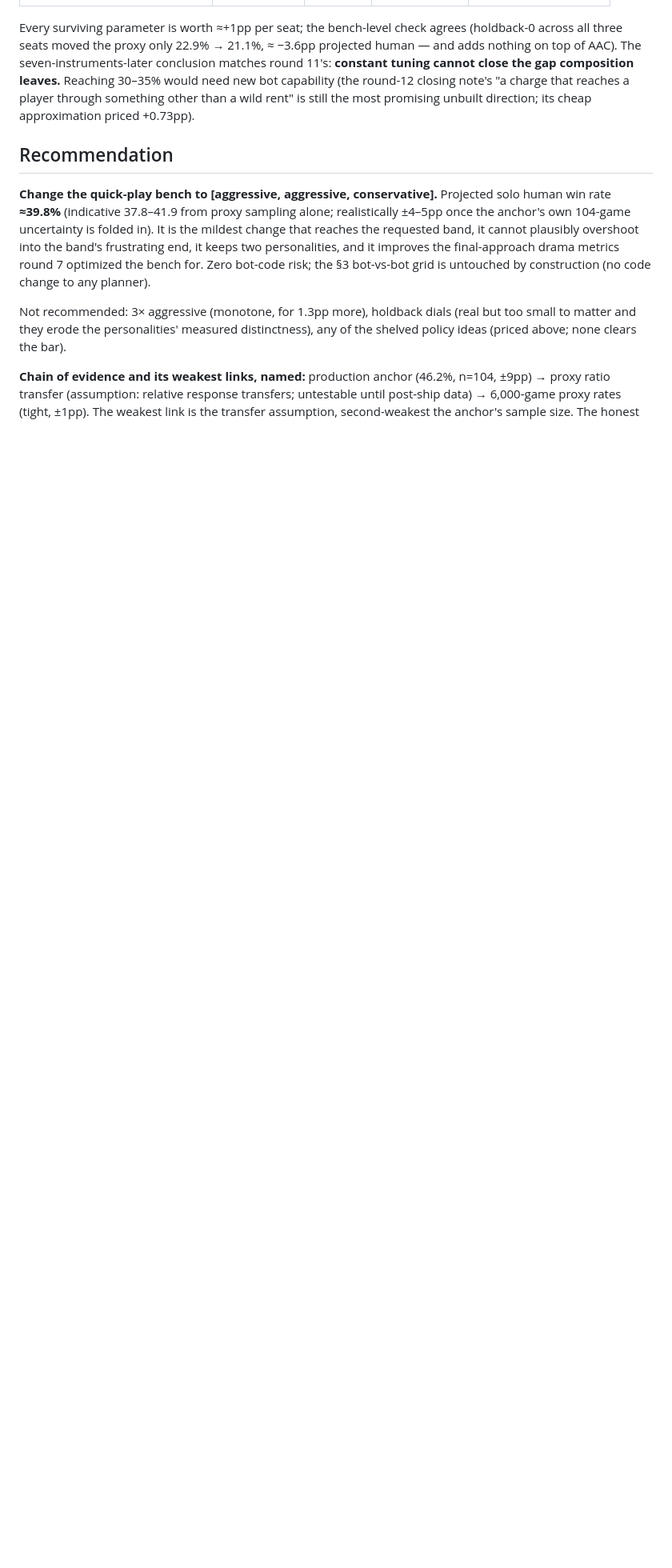
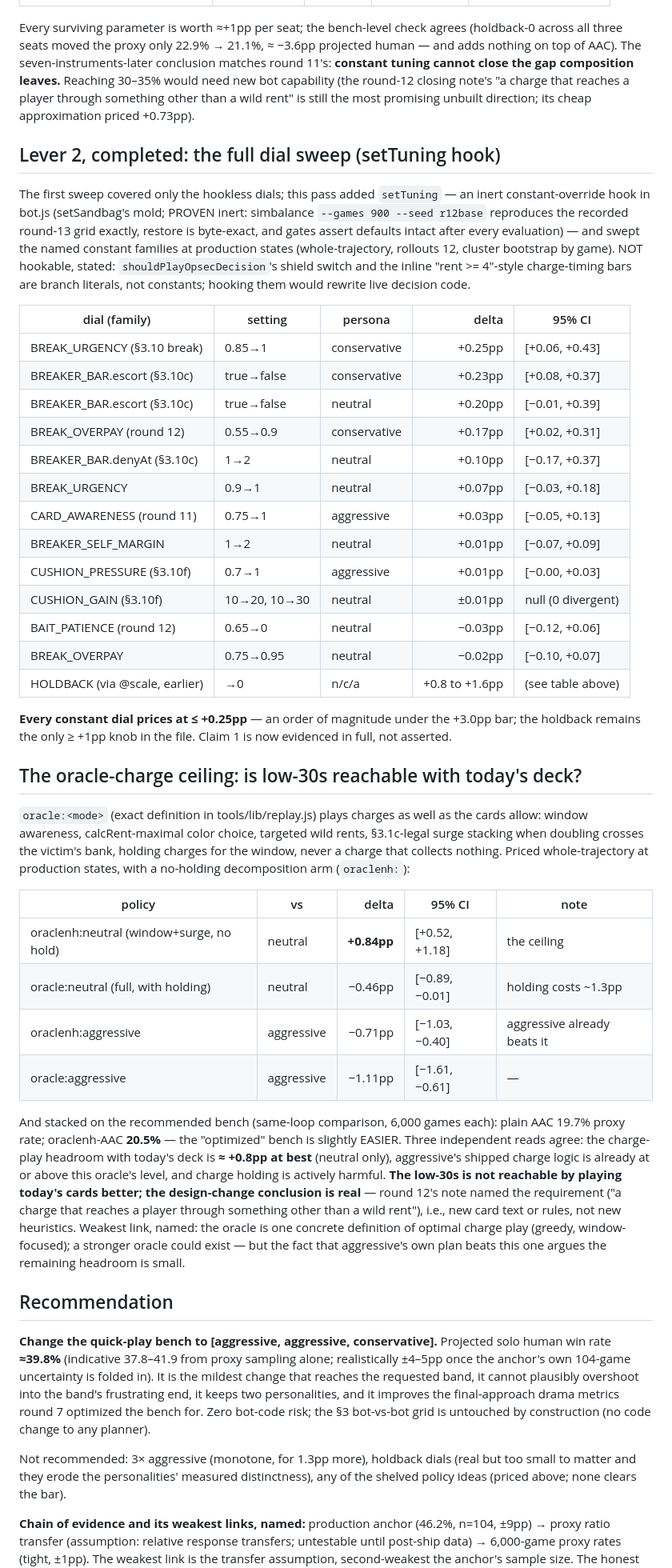
Before and after one commit to 8tp/chudopoly, a Markdown page: docs/harder-bots-study.md, the part around one of its changes. Shown at 80% size. Drawn GitHub-style; blank space fills up the shorter version.

Commit message:
docs(harder-bots): the completed dial sweep and the oracle-charge ceiling
Claim 1 closed: with setTuning, every named constant family prices at <= +0.25pp at
production states (13 runs, all CIs recorded, nulls included); holdback stays the
only >= +1pp knob. Claim 2 closed: the oracle-charge ceiling is +0.84pp (neutral,
no-hold), aggressive's shipped charge logic already beats the oracle, holding is
harmful, and the oracle-stacked AAC bench is EASIER for the proxy (20.5% vs 19.7%).
Low-30s is not reachable by playing today's cards better — the design-change
conclusion is measured now, not asserted. AAC alone remains the recommendation.

Co-Authored-By: Claude Fable 5 <noreply@anthropic.com>
Claude-Session: https://claude.ai/code/session_016ZfL96J2F9V9VtgUhgQony

```diff
--- a/docs/harder-bots-study.md
+++ b/docs/harder-bots-study.md
@@ -68,6 +68,64 @@ leaves.** Reaching 30–35% would need new bot capability (the round-12 closing
 "a charge that reaches a player through something other than a wild rent" is still the
 most promising unbuilt direction; its cheap approximation priced +0.73pp).
 
+## Lever 2, completed: the full dial sweep (setTuning hook)
+
+The first sweep covered only the hookless dials; this pass added `setTuning` — an
+inert constant-override hook in bot.js (setSandbag's mold; PROVEN inert: simbalance
+`--games 900 --seed r12base` reproduces the recorded round-13 grid exactly, restore
+is byte-exact, and gates assert defaults intact after every evaluation) — and swept
+the named constant families at production states (whole-trajectory, rollouts 12,
+cluster bootstrap by game). NOT hookable, stated: `shouldPlayOpsecDecision`'s shield
+switch and the inline "rent >= 4"-style charge-timing bars are branch literals, not
+constants; hooking them would rewrite live decision code.
+
+| dial (family) | setting | persona | delta | 95% CI |
+|---|---|---|---:|---|
+| BREAK_URGENCY (§3.10 break) | 0.85→1 | conservative | +0.25pp | [+0.06, +0.43] |
+| BREAKER_BAR.escort (§3.10c) | true→false | conservative | +0.23pp | [+0.08, +0.37] |
+| BREAKER_BAR.escort (§3.10c) | true→false | neutral | +0.20pp | [−0.01, +0.39] |
+| BREAK_OVERPAY (round 12) | 0.55→0.9 | conservative | +0.17pp | [+0.02, +0.31] |
+| BREAKER_BAR.denyAt (§3.10c) | 1→2 | neutral | +0.10pp | [−0.17, +0.37] |
+| BREAK_URGENCY | 0.9→1 | neutral | +0.07pp | [−0.03, +0.18] |
+| CARD_AWARENESS (round 11) | 0.75→1 | aggressive | +0.03pp | [−0.05, +0.13] |
+| BREAKER_SELF_MARGIN | 1→2 | neutral | +0.01pp | [−0.07, +0.09] |
+| CUSHION_PRESSURE (§3.10f) | 0.7→1 | aggressive | +0.01pp | [−0.00, +0.03] |
+| CUSHION_GAIN (§3.10f) | 10→20, 10→30 | neutral | ±0.01pp | null (0 divergent) |
+| BAIT_PATIENCE (round 12) | 0.65→0 | neutral | −0.03pp | [−0.12, +0.06] |
+| BREAK_OVERPAY | 0.75→0.95 | neutral | −0.02pp | [−0.10, +0.07] |
+| HOLDBACK (via @scale, earlier) | →0 | n/c/a | +0.8 to +1.6pp | (see table above) |
+
+**Every constant dial prices at ≤ +0.25pp** — an order of magnitude under the +3.0pp
+bar; the holdback remains the only ≥ +1pp knob in the file. Claim 1 is now evidenced
+in full, not asserted.
+
+## The oracle-charge ceiling: is low-30s reachable with today's deck?
+
+`oracle:<mode>` (exact definition in tools/lib/replay.js) plays charges as well as
+the cards allow: window awareness, calcRent-maximal color choice, targeted wild
+rents, §3.1c-legal surge stacking when doubling crosses the victim's bank, holding
+charges for the window, never a charge that collects nothing. Priced whole-trajectory
+at production states, with a no-holding decomposition arm (`oraclenh:`):
+
+| policy | vs | delta | 95% CI | note |
+|---|---|---:|---|---|
+| oraclenh:neutral (window+surge, no hold) | neutral | **+0.84pp** | [+0.52, +1.18] | the ceiling |
+| oracle:neutral (full, with holding) | neutral | −0.46pp | [−0.89, −0.01] | holding costs ~1.3pp |
+| oraclenh:aggressive | aggressive | −0.71pp | [−1.03, −0.40] | aggressive already beats it |
+| oracle:aggressive | aggressive | −1.11pp | [−1.61, −0.61] | — |
+
+And stacked on the recommended bench (same-loop comparison, 6,000 games each): plain
+AAC 19.7% proxy rate; oraclenh-AAC **20.5%** — the "optimized" bench is slightly
+EASIER. Three independent reads agree: the charge-play headroom with today's deck is
+**≈ +0.8pp at best** (neutral only), aggressive's shipped charge logic is already at
+or above this oracle's level, and charge holding is actively harmful. **The low-30s
+is not reachable by playing today's cards better; the design-change conclusion is
+real** — round 12's note named the requirement ("a charge that reaches a player
+through something other than a wild rent"), i.e., new card text or rules, not new
+heuristics. Weakest link, named: the oracle is one concrete definition of optimal
+charge play (greedy, window-focused); a stronger oracle could exist — but the fact
+that aggressive's own plan beats this one argues the remaining headroom is small.
+
 ## Recommendation
 
 **Change the quick-play bench to [aggressive, aggressive, conservative].** Projected
```
Also changed, not shown: other parts of docs/harder-bots-study.md (+13 -1 lines).
